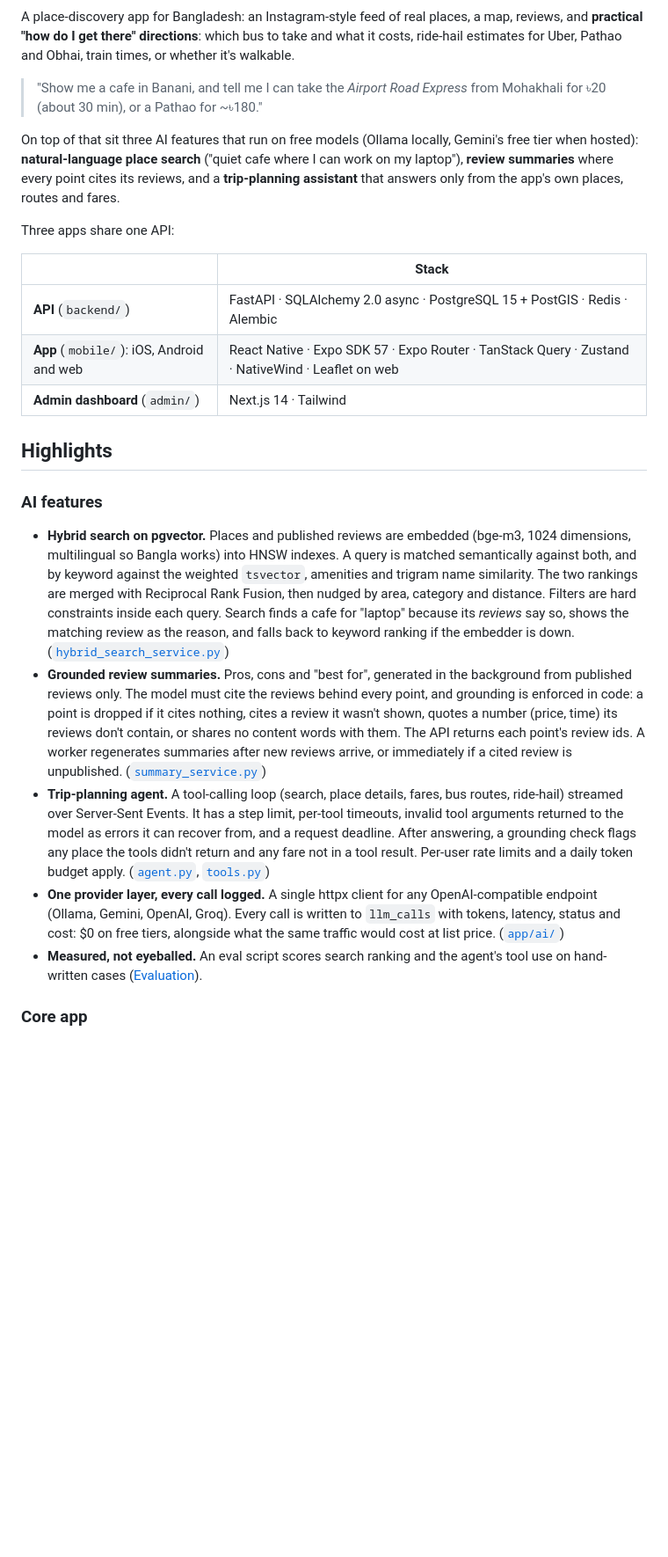
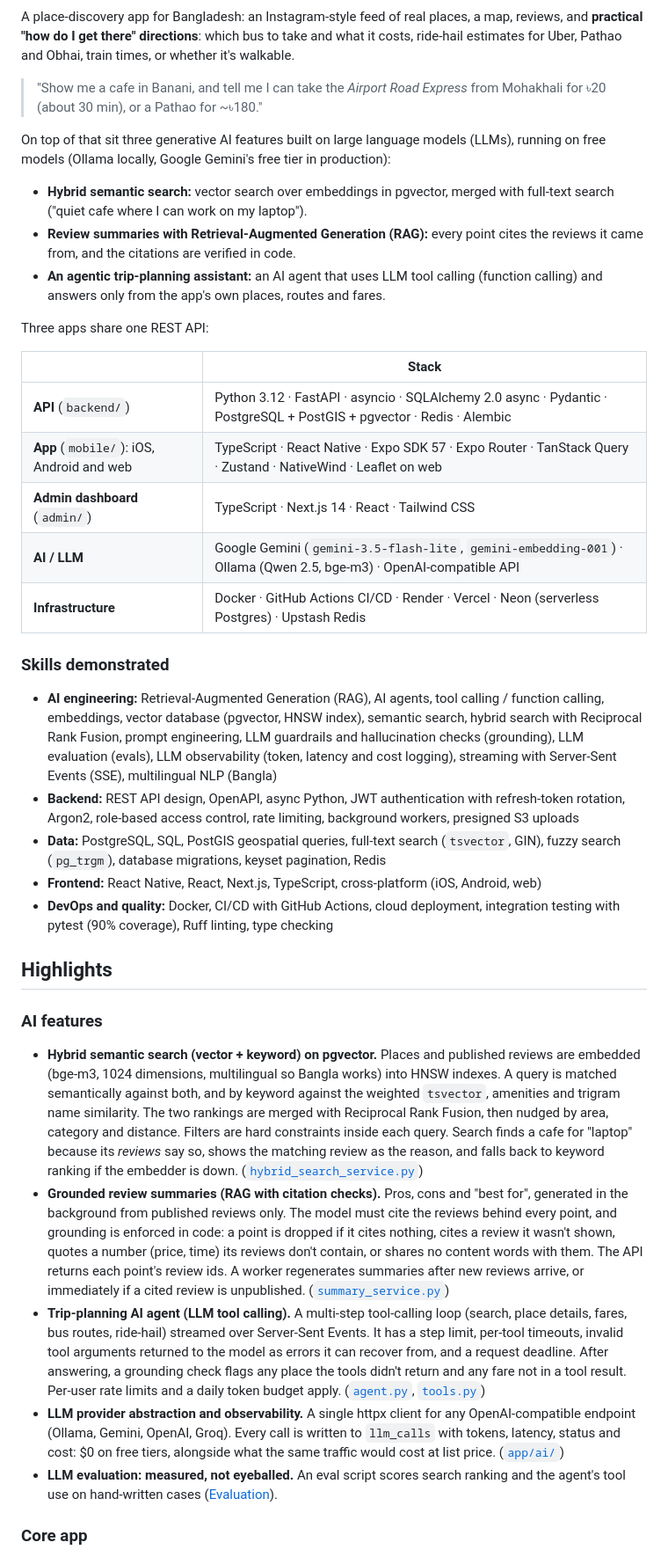
Before and after one commit to MadLad10/Pinstagram, a Markdown page: README.md, the part around one of its changes. Shown at 88% size. Rendered like a GitHub page; blank space fills up the shorter version.

Commit message:
docs(readme): describe the AI work in standard terms and list skills

```diff
--- a/README.md
+++ b/README.md
@@ -8,25 +8,39 @@ A place-discovery app for Bangladesh: an Instagram-style feed of real places, a
 
 > "Show me a cafe in Banani, and tell me I can take the *Airport Road Express* from Mohakhali for ৳20 (about 30 min), or a Pathao for ~৳180."
 
-On top of that sit three AI features that run on free models (Ollama locally, Gemini's free tier when hosted): **natural-language place search** ("quiet cafe where I can work on my laptop"), **review summaries** where every point cites its reviews, and a **trip-planning assistant** that answers only from the app's own places, routes and fares.
+On top of that sit three generative AI features built on large language models (LLMs), running on free models (Ollama locally, Google Gemini's free tier in production):
 
-Three apps share one API:
+- **Hybrid semantic search:** vector search over embeddings in pgvector, merged with full-text search ("quiet cafe where I can work on my laptop").
+- **Review summaries with Retrieval-Augmented Generation (RAG):** every point cites the reviews it came from, and the citations are verified in code.
+- **An agentic trip-planning assistant:** an AI agent that uses LLM tool calling (function calling) and answers only from the app's own places, routes and fares.
+
+Three apps share one REST API:
 
 | | Stack |
 |---|---|
-| **API** (`backend/`) | FastAPI · SQLAlchemy 2.0 async · PostgreSQL 15 + PostGIS · Redis · Alembic |
-| **App** (`mobile/`): iOS, Android and web | React Native · Expo SDK 57 · Expo Router · TanStack Query · Zustand · NativeWind · Leaflet on web |
-| **Admin dashboard** (`admin/`) | Next.js 14 · Tailwind |
+| **API** (`backend/`) | Python 3.12 · FastAPI · asyncio · SQLAlchemy 2.0 async · Pydantic · PostgreSQL + PostGIS + pgvector · Redis · Alembic |
+| **App** (`mobile/`): iOS, Android and web | TypeScript · React Native · Expo SDK 57 · Expo Router · TanStack Query · Zustand · NativeWind · Leaflet on web |
+| **Admin dashboard** (`admin/`) | TypeScript · Next.js 14 · React · Tailwind CSS |
+| **AI / LLM** | Google Gemini (`gemini-3.5-flash-lite`, `gemini-embedding-001`) · Ollama (Qwen 2.5, bge-m3) · OpenAI-compatible API |
+| **Infrastructure** | Docker · GitHub Actions CI/CD · Render · Vercel · Neon (serverless Postgres) · Upstash Redis |
+
+### Skills demonstrated
+
+- **AI engineering:** Retrieval-Augmented Generation (RAG), AI agents, tool calling / function calling, embeddings, vector database (pgvector, HNSW index), semantic search, hybrid search with Reciprocal Rank Fusion, prompt engineering, LLM guardrails and hallucination checks (grounding), LLM evaluation (evals), LLM observability (token, latency and cost logging), streaming with Server-Sent Events (SSE), multilingual NLP (Bangla)
+- **Backend:** REST API design, OpenAPI, async Python, JWT authentication with refresh-token rotation, Argon2, role-based access control, rate limiting, background workers, presigned S3 uploads
+- **Data:** PostgreSQL, SQL, PostGIS geospatial queries, full-text search (`tsvector`, GIN), fuzzy search (`pg_trgm`), database migrations, keyset pagination, Redis
+- **Frontend:** React Native, React, Next.js, TypeScript, cross-platform (iOS, Android, web)
+- **DevOps and quality:** Docker, CI/CD with GitHub Actions, cloud deployment, integration testing with pytest (90% coverage), Ruff linting, type checking
 
 ## Highlights
 
 ### AI features
 
-- **Hybrid search on pgvector.** Places and published reviews are embedded (bge-m3, 1024 dimensions, multilingual so Bangla works) into HNSW indexes. A query is matched semantically against both, and by keyword against the weighted `tsvector`, amenities and trigram name similarity. The two rankings are merged with Reciprocal Rank Fusion, then nudged by area, category and distance. Filters are hard constraints inside each query. Search finds a cafe for "laptop" because its *reviews* say so, shows the matching review as the reason, and falls back to keyword ranking if the embedder is down. ([`hybrid_search_service.py`](backend/app/services/hybrid_search_service.py))
-- **Grounded review summaries.** Pros, cons and "best for", generated in the background from published reviews only. The model must cite the reviews behind every point, and grounding is enforced in code: a point is dropped if it cites nothing, cites a review it wasn't shown, quotes a number (price, time) its reviews don't contain, or shares no content words with them. The API returns each point's review ids. A worker regenerates summaries after new reviews arrive, or immediately if a cited review is unpublished. ([`summary_service.py`](backend/app/services/summary_service.py))
-- **Trip-planning agent.** A tool-calling loop (search, place details, fares, bus routes, ride-hail) streamed over Server-Sent Events. It has a step limit, per-tool timeouts, invalid tool arguments returned to the model as errors it can recover from, and a request deadline. After answering, a grounding check flags any place the tools didn't return and any fare not in a tool result. Per-user rate limits and a daily token budget apply. ([`agent.py`](backend/app/ai/agent.py), [`tools.py`](backend/app/ai/tools.py))
-- **One provider layer, every call logged.** A single httpx client for any OpenAI-compatible endpoint (Ollama, Gemini, OpenAI, Groq). Every call is written to `llm_calls` with tokens, latency, status and cost: $0 on free tiers, alongside what the same traffic would cost at list price. ([`app/ai/`](backend/app/ai/))
-- **Measured, not eyeballed.** An eval script scores search ranking and the agent's tool use on hand-written cases ([Evaluation](#evaluation)).
+- **Hybrid semantic search (vector + keyword) on pgvector.** Places and published reviews are embedded (bge-m3, 1024 dimensions, multilingual so Bangla works) into HNSW indexes. A query is matched semantically against both, and by keyword against the weighted `tsvector`, amenities and trigram name similarity. The two rankings are merged with Reciprocal Rank Fusion, then nudged by area, category and distance. Filters are hard constraints inside each query. Search finds a cafe for "laptop" because its *reviews* say so, shows the matching review as the reason, and falls back to keyword ranking if the embedder is down. ([`hybrid_search_service.py`](backend/app/services/hybrid_search_service.py))
+- **Grounded review summaries (RAG with citation checks).** Pros, cons and "best for", generated in the background from published reviews only. The model must cite the reviews behind every point, and grounding is enforced in code: a point is dropped if it cites nothing, cites a review it wasn't shown, quotes a number (price, time) its reviews don't contain, or shares no content words with them. The API returns each point's review ids. A worker regenerates summaries after new reviews arrive, or immediately if a cited review is unpublished. ([`summary_service.py`](backend/app/services/summary_service.py))
+- **Trip-planning AI agent (LLM tool calling).** A multi-step tool-calling loop (search, place details, fares, bus routes, ride-hail) streamed over Server-Sent Events. It has a step limit, per-tool timeouts, invalid tool arguments returned to the model as errors it can recover from, and a request deadline. After answering, a grounding check flags any place the tools didn't return and any fare not in a tool result. Per-user rate limits and a daily token budget apply. ([`agent.py`](backend/app/ai/agent.py), [`tools.py`](backend/app/ai/tools.py))
+- **LLM provider abstraction and observability.** A single httpx client for any OpenAI-compatible endpoint (Ollama, Gemini, OpenAI, Groq). Every call is written to `llm_calls` with tokens, latency, status and cost: $0 on free tiers, alongside what the same traffic would cost at list price. ([`app/ai/`](backend/app/ai/))
+- **LLM evaluation: measured, not eyeballed.** An eval script scores search ranking and the agent's tool use on hand-written cases ([Evaluation](#evaluation)).
 
 ### Core app
 
```
Also changed, not shown: other parts of README.md (+6 -4 lines).
